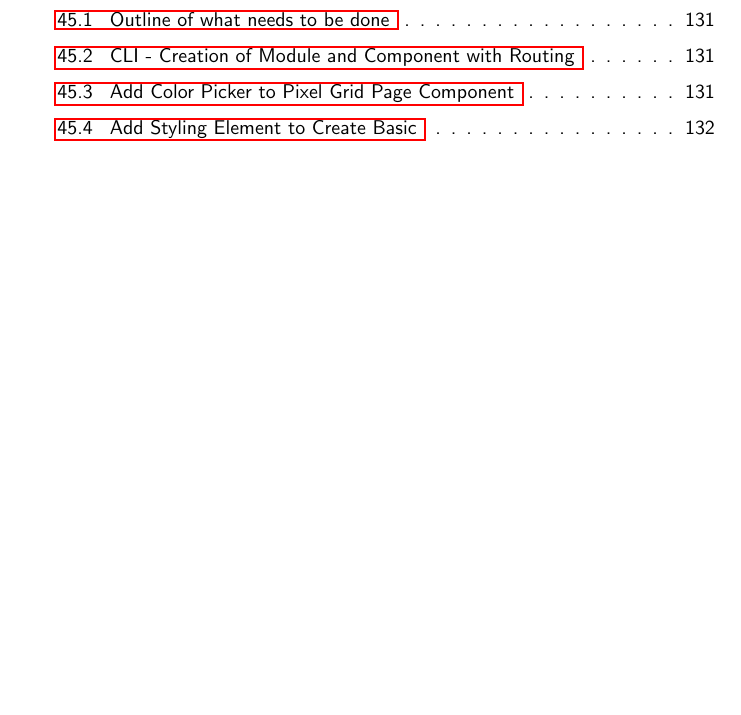
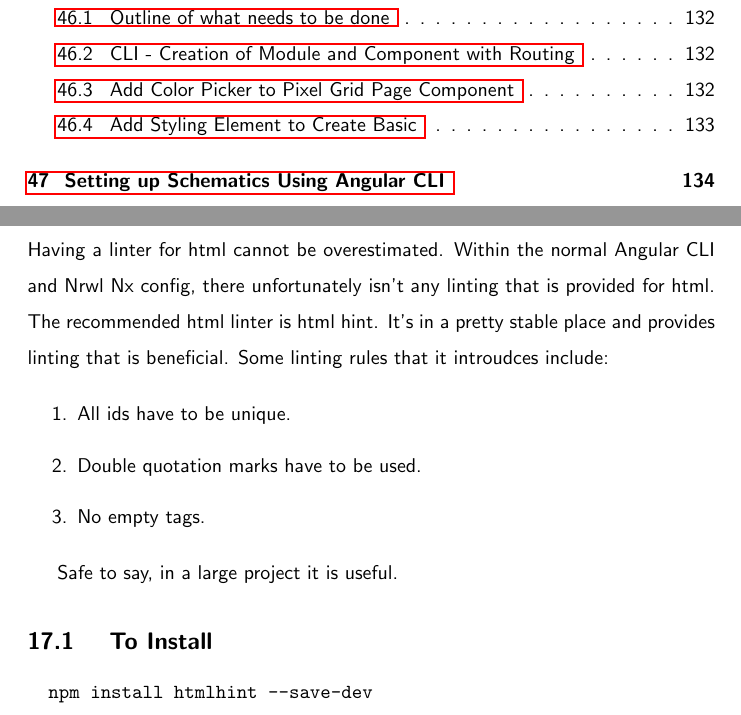
Before and after one commit to razroo/angular-content, a LaTeX document (main.tex, which reads linting/html-hint/html-hint.tex): part of page 9 of 142 before the commit and two parts of pages 10 and 47 of 143 after it, the two joined at a grey line, cut so that both start at the same text, the shorter picture padded with empty space. Compiled offline with pdfLaTeX.

Commit message:
Add skeleton for chapter on html linting.

```diff
--- /dev/null
+++ b/linting/html-hint/html-hint.tex
@@ -0,0 +1,21 @@
+\maketitle{}
+\section{ Setting up HTML Hint }
+
+Having a linter for html cannot be overestimated. Within the normal Angular CLI
+and Nrwl Nx config, there unfortunately isn't any linting that is provided for
+html. The recommended html linter is html hint. It's in a pretty stable
+place and provides linting that is beneficial. Some linting rules that it
+introudces include:
+
+\begin{enumerate}
+  \item All ids have to be unique.
+  \item Double quotation marks have to be used.
+  \item No empty tags.
+\end{enumerate}
+
+Safe to say, in a large project it is useful.
+
+\subsection{ To Install  }
+\begin{verbatim}
+  npm install htmlhint --save-dev
+\end{verbatim}
```
Also changed, not shown: main.tex (+1 -0 lines).
